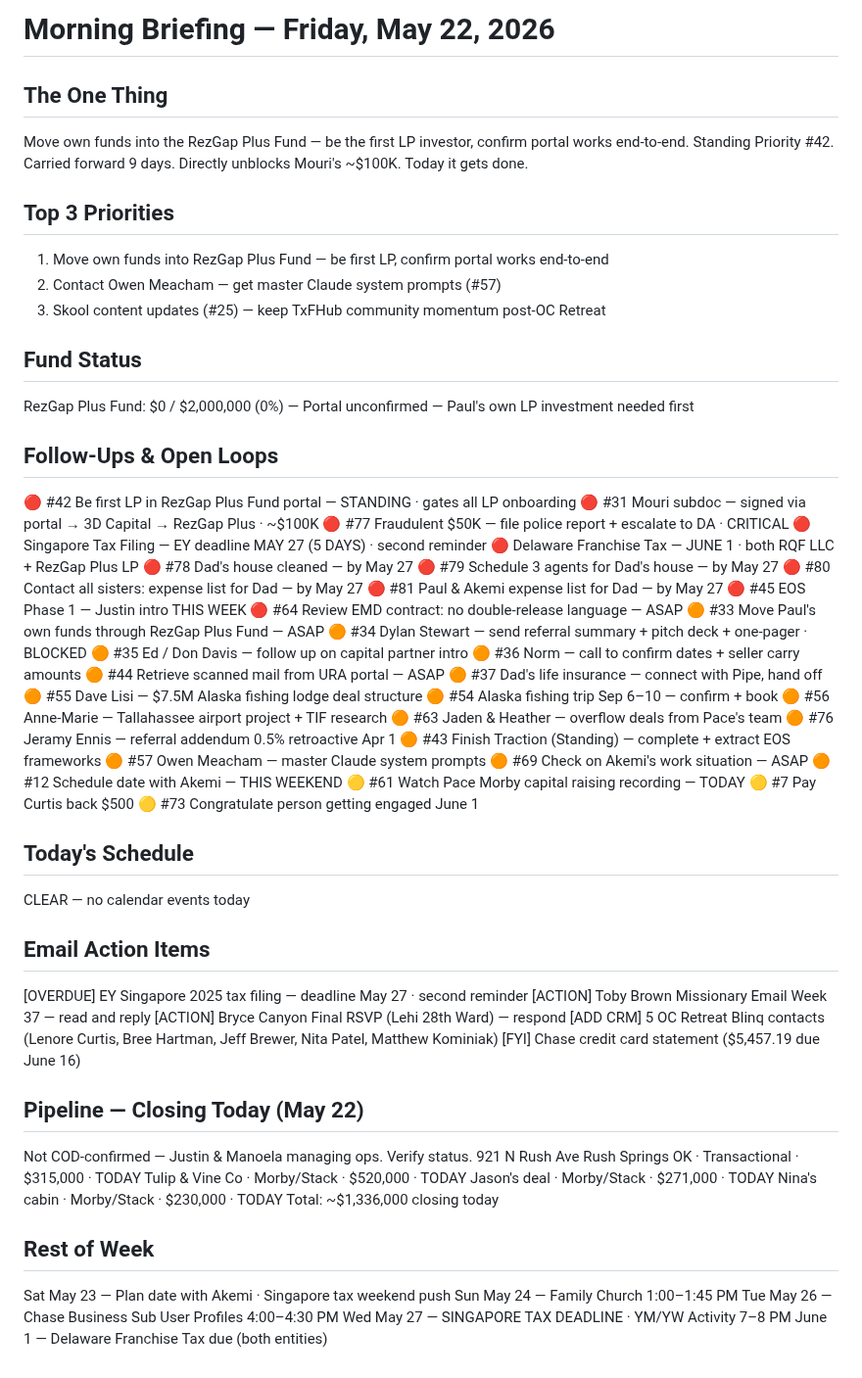
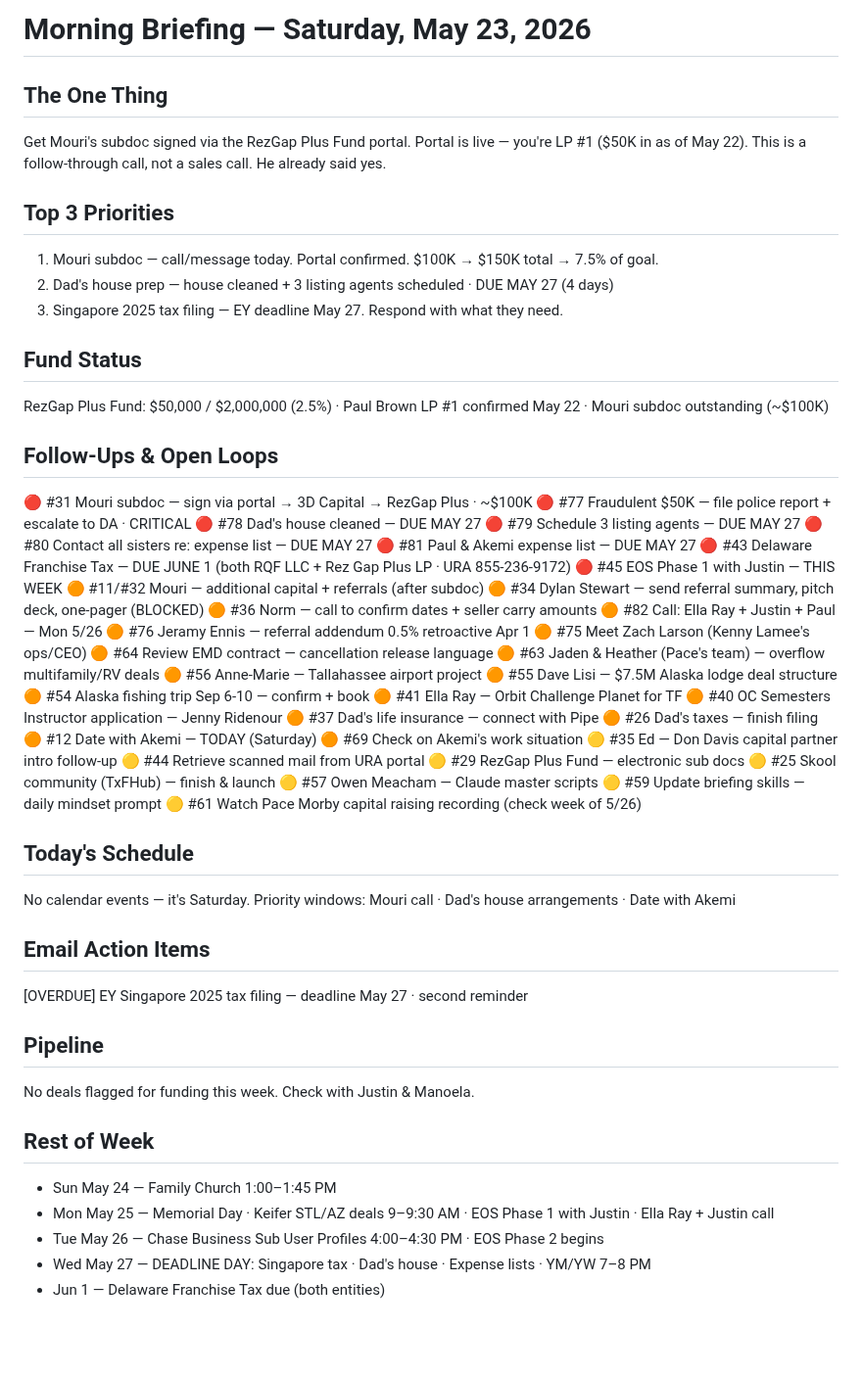
Before and after one commit to pmartbrown/dashboard, a Markdown page: briefing-today.md, the part around the change. Shown at 98% size. Rendered like a GitHub page; blank space fills up the shorter version.

Commit message:
Update briefing-today.md — 2026-05-23

```diff
--- a/briefing-today.md
+++ b/briefing-today.md
@@ -1,68 +1,63 @@
-# Morning Briefing — Friday, May 22, 2026
+# Morning Briefing — Saturday, May 23, 2026
 
 ## The One Thing
-Move own funds into the RezGap Plus Fund — be the first LP investor, confirm portal works end-to-end. Standing Priority #42. Carried forward 9 days. Directly unblocks Mouri's ~$100K. Today it gets done.
+Get Mouri's subdoc signed via the RezGap Plus Fund portal. Portal is live — you're LP #1 ($50K in as of May 22). This is a follow-through call, not a sales call. He already said yes.
 
 ## Top 3 Priorities
-1. Move own funds into RezGap Plus Fund — be first LP, confirm portal works end-to-end
-2. Contact Owen Meacham — get master Claude system prompts (#57)
-3. Skool content updates (#25) — keep TxFHub community momentum post-OC Retreat
+1. Mouri subdoc — call/message today. Portal confirmed. $100K → $150K total → 7.5% of goal.
+2. Dad's house prep — house cleaned + 3 listing agents scheduled · DUE MAY 27 (4 days)
+3. Singapore 2025 tax filing — EY deadline May 27. Respond with what they need.
 
 ## Fund Status
-RezGap Plus Fund: $0 / $2,000,000 (0%) — Portal unconfirmed — Paul's own LP investment needed first
+RezGap Plus Fund: $50,000 / $2,000,000 (2.5%) · Paul Brown LP #1 confirmed May 22 · Mouri subdoc outstanding (~$100K)
 
 ## Follow-Ups & Open Loops
-🔴 #42 Be first LP in RezGap Plus Fund portal — STANDING · gates all LP onboarding
-🔴 #31 Mouri subdoc — signed via portal → 3D Capital → RezGap Plus · ~$100K
+🔴 #31 Mouri subdoc — sign via portal → 3D Capital → RezGap Plus · ~$100K
 🔴 #77 Fraudulent $50K — file police report + escalate to DA · CRITICAL
-🔴 Singapore Tax Filing — EY deadline MAY 27 (5 DAYS) · second reminder
-🔴 Delaware Franchise Tax — JUNE 1 · both RQF LLC + RezGap Plus LP
-🔴 #78 Dad's house cleaned — by May 27
-🔴 #79 Schedule 3 agents for Dad's house — by May 27
-🔴 #80 Contact all sisters: expense list for Dad — by May 27
-🔴 #81 Paul & Akemi expense list for Dad — by May 27
-🔴 #45 EOS Phase 1 — Justin intro THIS WEEK
-🔴 #64 Review EMD contract: no double-release language — ASAP
-🟠 #33 Move Paul's own funds through RezGap Plus Fund — ASAP
-🟠 #34 Dylan Stewart — send referral summary + pitch deck + one-pager · BLOCKED
-🟠 #35 Ed / Don Davis — follow up on capital partner intro
+🔴 #78 Dad's house cleaned — DUE MAY 27
+🔴 #79 Schedule 3 listing agents — DUE MAY 27
+🔴 #80 Contact all sisters re: expense list — DUE MAY 27
+🔴 #81 Paul & Akemi expense list — DUE MAY 27
+🔴 #43 Delaware Franchise Tax — DUE JUNE 1 (both RQF LLC + Rez Gap Plus LP · URA 855-236-9172)
+🔴 #45 EOS Phase 1 with Justin — THIS WEEK
+🟠 #11/#32 Mouri — additional capital + referrals (after subdoc)
+🟠 #34 Dylan Stewart — send referral summary, pitch deck, one-pager (BLOCKED)
 🟠 #36 Norm — call to confirm dates + seller carry amounts
-🟠 #44 Retrieve scanned mail from URA portal — ASAP
-🟠 #37 Dad's life insurance — connect with Pipe, hand off
-🟠 #55 Dave Lisi — $7.5M Alaska fishing lodge deal structure
-🟠 #54 Alaska fishing trip Sep 6–10 — confirm + book
-🟠 #56 Anne-Marie — Tallahassee airport project + TIF research
-🟠 #63 Jaden & Heather — overflow deals from Pace's team
+🟠 #82 Call: Ella Ray + Justin + Paul — Mon 5/26
 🟠 #76 Jeramy Ennis — referral addendum 0.5% retroactive Apr 1
-🟠 #43 Finish Traction (Standing) — complete + extract EOS frameworks
-🟠 #57 Owen Meacham — master Claude system prompts
-🟠 #69 Check on Akemi's work situation — ASAP
-🟠 #12 Schedule date with Akemi — THIS WEEKEND
-🟡 #61 Watch Pace Morby capital raising recording — TODAY
-🟡 #7 Pay Curtis back $500
-🟡 #73 Congratulate person getting engaged June 1
+🟠 #75 Meet Zach Larson (Kenny Lamee's ops/CEO)
+🟠 #64 Review EMD contract — cancellation release language
+🟠 #63 Jaden & Heather (Pace's team) — overflow multifamily/RV deals
+🟠 #56 Anne-Marie — Tallahassee airport project
+🟠 #55 Dave Lisi — $7.5M Alaska lodge deal structure
+🟠 #54 Alaska fishing trip Sep 6-10 — confirm + book
+🟠 #41 Ella Ray — Orbit Challenge Planet for TF
+🟠 #40 OC Semesters Instructor application — Jenny Ridenour
+🟠 #37 Dad's life insurance — connect with Pipe
+🟠 #26 Dad's taxes — finish filing
+🟠 #12 Date with Akemi — TODAY (Saturday)
+🟠 #69 Check on Akemi's work situation
+🟡 #35 Ed — Don Davis capital partner intro follow-up
+🟡 #44 Retrieve scanned mail from URA portal
+🟡 #29 RezGap Plus Fund — electronic sub docs
+🟡 #25 Skool community (TxFHub) — finish & launch
+🟡 #57 Owen Meacham — Claude master scripts
+🟡 #59 Update briefing skills — daily mindset prompt
+🟡 #61 Watch Pace Morby capital raising recording (check week of 5/26)
 
 ## Today's Schedule
-CLEAR — no calendar events today
+No calendar events — it's Saturday.
+Priority windows: Mouri call · Dad's house arrangements · Date with Akemi
 
 ## Email Action Items
 [OVERDUE] EY Singapore 2025 tax filing — deadline May 27 · second reminder
-[ACTION] Toby Brown Missionary Email Week 37 — read and reply
-[ACTION] Bryce Canyon Final RSVP (Lehi 28th Ward) — respond
-[ADD CRM] 5 OC Retreat Blinq contacts (Lenore Curtis, Bree Hartman, Jeff Brewer, Nita Patel, Matthew Kominiak)
-[FYI] Chase credit card statement ($5,457.19 due June 16)
 
-## Pipeline — Closing Today (May 22)
-Not COD-confirmed — Justin & Manoela managing ops. Verify status.
-921 N Rush Ave Rush Springs OK · Transactional · $315,000 · TODAY
-Tulip & Vine Co · Morby/Stack · $520,000 · TODAY
-Jason's deal · Morby/Stack · $271,000 · TODAY
-Nina's cabin · Morby/Stack · $230,000 · TODAY
-Total: ~$1,336,000 closing today
+## Pipeline
+No deals flagged for funding this week. Check with Justin & Manoela.
 
 ## Rest of Week
-Sat May 23 — Plan date with Akemi · Singapore tax weekend push
-Sun May 24 — Family Church 1:00–1:45 PM
-Tue May 26 — Chase Business Sub User Profiles 4:00–4:30 PM
-Wed May 27 — SINGAPORE TAX DEADLINE · YM/YW Activity 7–8 PM
-June 1 — Delaware Franchise Tax due (both entities)
+- Sun May 24 — Family Church 1:00–1:45 PM
+- Mon May 25 — Memorial Day · Keifer STL/AZ deals 9–9:30 AM · EOS Phase 1 with Justin · Ella Ray + Justin call
+- Tue May 26 — Chase Business Sub User Profiles 4:00–4:30 PM · EOS Phase 2 begins
+- Wed May 27 — DEADLINE DAY: Singapore tax · Dad's house · Expense lists · YM/YW 7–8 PM
+- Jun 1 — Delaware Franchise Tax due (both entities)
```
